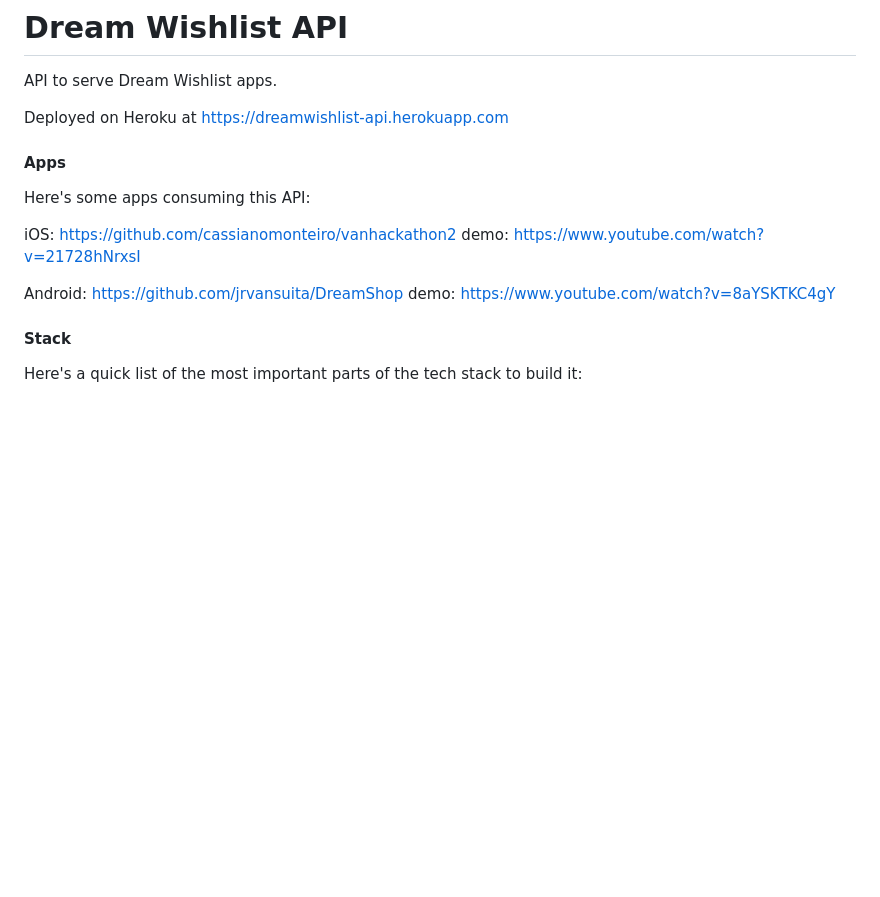
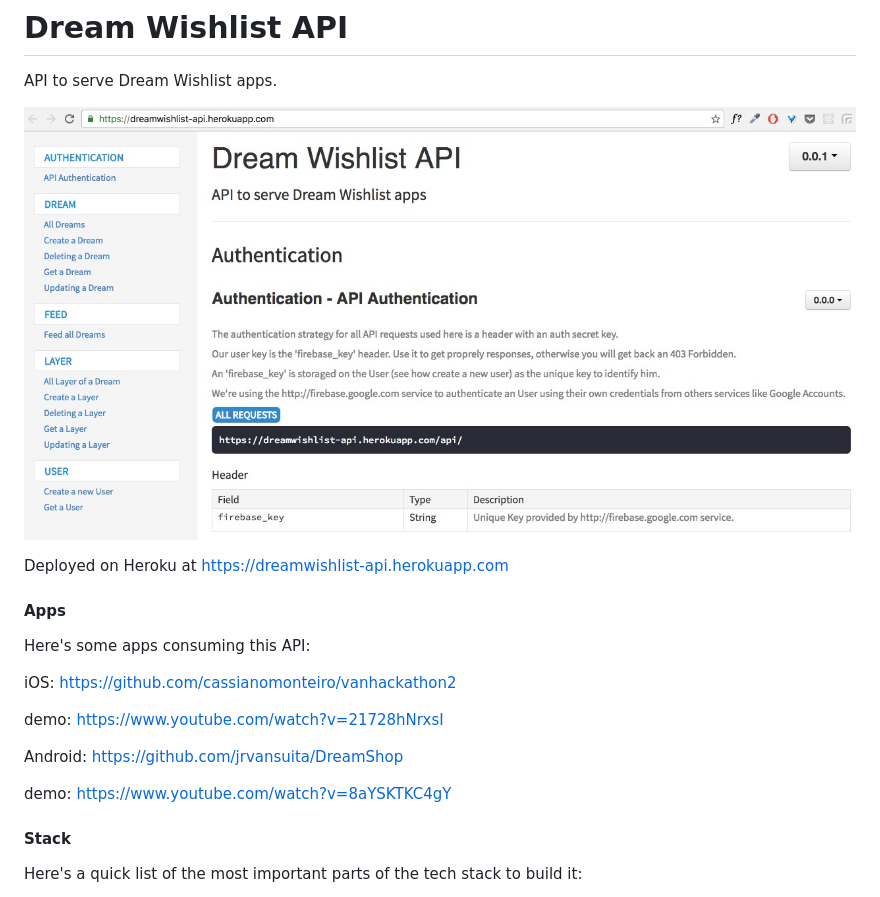
Before and after one commit to taylorrf/dreamwishlist_api, a Markdown page: README.md, the part around the change. Drawn GitHub-style; pictures changed too: public/img/Dream_Wishlist_API.jpg (added); blank space fills up the shorter version.

```diff
--- a/README.md
+++ b/README.md
@@ -1,5 +1,7 @@
 # Dream Wishlist API
 API to serve Dream Wishlist apps.
+
+![(https://dreamwishlist-api.herokuapp.com/)](https://raw.githubusercontent.com/taylorrf/dreamwishlist_api/master/public/img/Dream_Wishlist_API.jpg)
 
 Deployed on Heroku at https://dreamwishlist-api.herokuapp.com
 
@@ -7,9 +9,13 @@ Deployed on Heroku at https://dreamwishlist-api.herokuapp.com
 Here's some apps consuming this API:
 
 iOS: https://github.com/cassianomonteiro/vanhackathon2
+
 demo: https://www.youtube.com/watch?v=21728hNrxsI
 
+
+
 Android: https://github.com/jrvansuita/DreamShop
+
 demo: https://www.youtube.com/watch?v=8aYSKTKC4gY
 
 #### Stack
```
Also changed, not shown: 15 other files.
